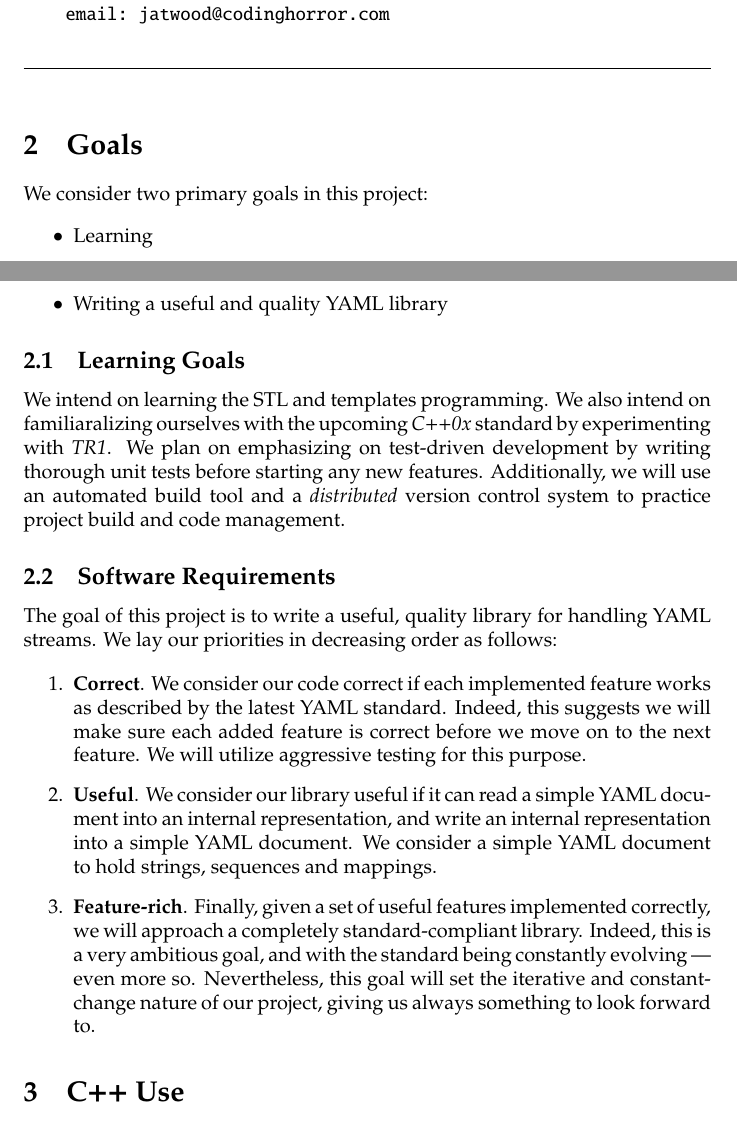
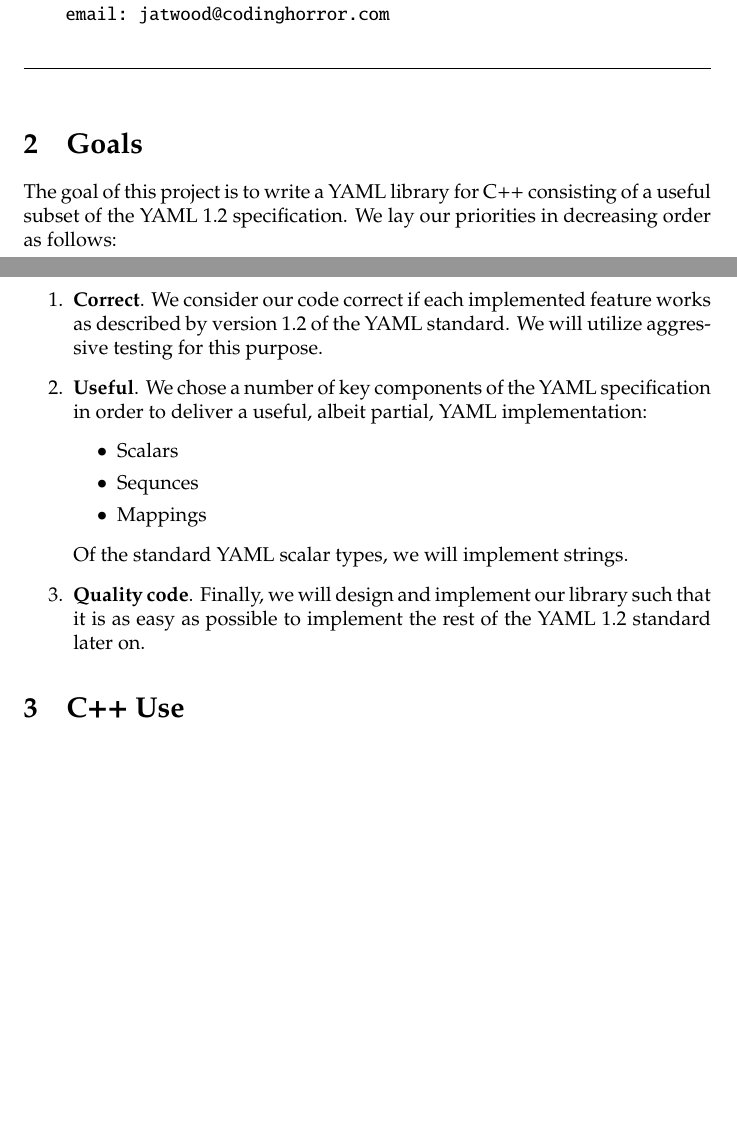
Before and after one commit to wilhelmtell/libyamlpp, a LaTeX document (doc/proposal.tex): two parts of pages 1 and 2 of 3, joined at a grey line, cut so that both start at the same text, the shorter picture padded with empty space. Compiled offline with pdfLaTeX.

Commit message:
Clarified project goals in proposal document.
Removed "Learning Goals":  we have one goal, and that is to deliver one
heck of a YAML library.  I lowered my expectations given time
constraints, so that our goals are to implement a specific subset of the
1.2 standard:  scalars, sequences and mappings.

Also, changed the last prioirity from "feature-rich" to "quality code":
otherwise it would conflict with the first requirement, of delivering a
subset of the YAML specs.  "Quality code" means to code well so that it
is feasible to fill in the missing specs later on if desired.

```diff
--- a/doc/proposal.tex
+++ b/doc/proposal.tex
@@ -33,23 +33,18 @@ YAML is somewhat comparable with XML in that it can be used as a protocol for se
 
 \section{Goals}
 
-We consider two primary goals in this project:
-
-\begin{itemize}
-  \item Learning
-  \item Writing a useful and quality YAML library
-\end{itemize}
-
-\subsection{Learning Goals}
-We intend on learning the STL and templates programming. We also intend on familiaralizing ourselves with the upcoming \emph{C++0x} standard by experimenting with \emph{TR1}.  We plan on emphasizing on test-driven development by writing thorough unit tests before starting any new features.  Additionally, we will use an automated build tool and a \emph{distributed} version control system to practice project build and code management.
-
-\subsection{Software Requirements}
-The goal of this project is to write a useful, quality library for handling YAML streams.  We lay our priorities in decreasing order as follows:
+The goal of this project is to write a YAML library for C++ consisting of a useful subset of the YAML 1.2 specification.  We lay our priorities in decreasing order as follows:
 
 \begin{enumerate}
-  \item \textbf{Correct}.  We consider our code correct if each implemented feature works as described by the latest YAML standard.  Indeed, this suggests we will make sure each added feature is correct before we move on to the next feature.  We will utilize aggressive testing for this purpose.
-  \item \textbf{Useful}.  We consider our library useful if it can read a simple YAML document into an internal representation, and write an internal representation into a simple YAML document.  We consider a simple YAML document to hold strings, sequences and mappings.
-  \item \textbf{Feature-rich}.  Finally, given a set of useful features implemented correctly, we will approach a completely standard-compliant library.  Indeed, this is a very ambitious goal, and with the standard being constantly evolving --- even more so.  Nevertheless, this goal will set the iterative and constant-change nature of our project, giving us always something to look forward to.
+  \item \textbf{Correct}.  We consider our code correct if each implemented feature works as described by version 1.2 of the YAML standard.  We will utilize aggressive testing for this purpose.
+  \item \textbf{Useful}.  We chose a number of key components of the YAML specification in order to deliver a useful, albeit partial, YAML implementation:
+    \begin{itemize}
+      \item Scalars
+      \item Sequnces
+      \item Mappings
+    \end{itemize}
+    Of the standard YAML scalar types, we will implement strings.
+  \item \textbf{Quality code}.  Finally, we will design and implement our library such that it is as easy as possible to implement the rest of the YAML 1.2 standard later on.
 \end{enumerate}
 
 \section{C++ Use}
```
